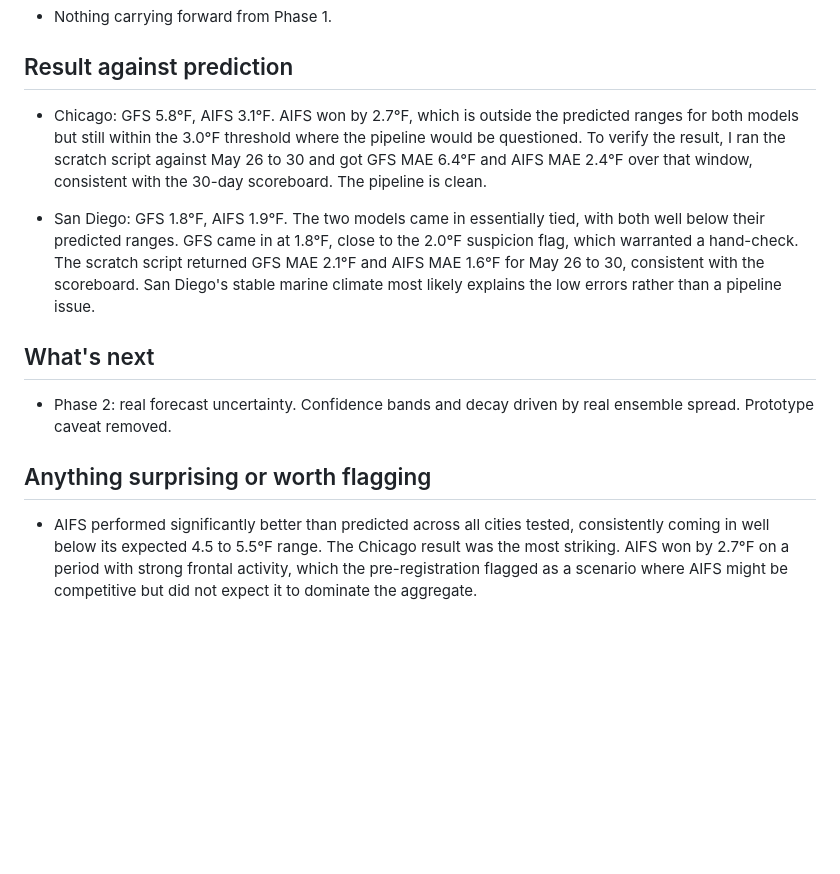
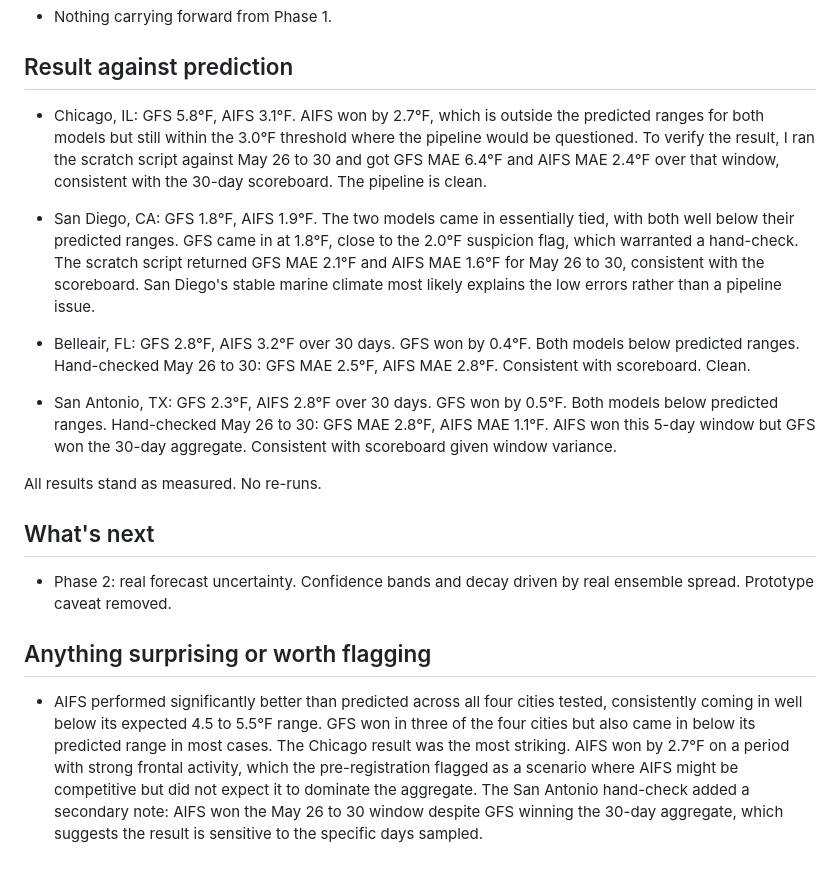
Before and after one commit to williamcs50/weather-app, a Markdown page: docs/daily-status-report.md, the part around one of its changes. Rendered like a GitHub page; blank space fills up the shorter version.

Commit message:
docs: complete Phase 1 measurement log with all four cities and hand-checks

```diff
--- a/docs/daily-status-report.md
+++ b/docs/daily-status-report.md
@@ -69,9 +67,15 @@ Bands: GFS surprise thresholds at 2.0°F (suspiciously low) and 8.0°F (suspicio
 
 ## Result against prediction
 
-- Chicago: GFS 5.8°F, AIFS 3.1°F. AIFS won by 2.7°F, which is outside the predicted ranges for both models but still within the 3.0°F threshold where the pipeline would be questioned. To verify the result, I ran the scratch script against May 26 to 30 and got GFS MAE 6.4°F and AIFS MAE 2.4°F over that window, consistent with the 30-day scoreboard. The pipeline is clean.
+- Chicago, IL: GFS 5.8°F, AIFS 3.1°F. AIFS won by 2.7°F, which is outside the predicted ranges for both models but still within the 3.0°F threshold where the pipeline would be questioned. To verify the result, I ran the scratch script against May 26 to 30 and got GFS MAE 6.4°F and AIFS MAE 2.4°F over that window, consistent with the 30-day scoreboard. The pipeline is clean.
 
-- San Diego: GFS 1.8°F, AIFS 1.9°F. The two models came in essentially tied, with both well below their predicted ranges. GFS came in at 1.8°F, close to the 2.0°F suspicion flag, which warranted a hand-check. The scratch script returned GFS MAE 2.1°F and AIFS MAE 1.6°F for May 26 to 30, consistent with the scoreboard. San Diego's stable marine climate most likely explains the low errors rather than a pipeline issue.
+- San Diego, CA: GFS 1.8°F, AIFS 1.9°F. The two models came in essentially tied, with both well below their predicted ranges. GFS came in at 1.8°F, close to the 2.0°F suspicion flag, which warranted a hand-check. The scratch script returned GFS MAE 2.1°F and AIFS MAE 1.6°F for May 26 to 30, consistent with the scoreboard. San Diego's stable marine climate most likely explains the low errors rather than a pipeline issue.
+
+- Belleair, FL: GFS 2.8°F, AIFS 3.2°F over 30 days. GFS won by 0.4°F. Both models below predicted ranges. Hand-checked May 26 to 30: GFS MAE 2.5°F, AIFS MAE 2.8°F. Consistent with scoreboard. Clean.
+
+- San Antonio, TX: GFS 2.3°F, AIFS 2.8°F over 30 days. GFS won by 0.5°F. Both models below predicted ranges. Hand-checked May 26 to 30: GFS MAE 2.8°F, AIFS MAE 1.1°F. AIFS won this 5-day window but GFS won the 30-day aggregate. Consistent with scoreboard given window variance.
+
+All results stand as measured. No re-runs.
 
 ## What's next
 
@@ -79,4 +83,4 @@ Bands: GFS surprise thresholds at 2.0°F (suspiciously low) and 8.0°F (suspicio
 
 ## Anything surprising or worth flagging
 
-- AIFS performed significantly better than predicted across all cities tested, consistently coming in well below its expected 4.5 to 5.5°F range. The Chicago result was the most striking. AIFS won by 2.7°F on a period with strong frontal activity, which the pre-registration flagged as a scenario where AIFS might be competitive but did not expect it to dominate the aggregate.
+- AIFS performed significantly better than predicted across all four cities tested, consistently coming in well below its expected 4.5 to 5.5°F range. GFS won in three of the four cities but also came in below its predicted range in most cases. The Chicago result was the most striking. AIFS won by 2.7°F on a period with strong frontal activity, which the pre-registration flagged as a scenario where AIFS might be competitive but did not expect it to dominate the aggregate. The San Antonio hand-check added a secondary note: AIFS won the May 26 to 30 window despite GFS winning the 30-day aggregate, which suggests the result is sensitive to the specific days sampled.
```
Also changed, not shown: other parts of docs/daily-status-report.md (+0 -2 lines).
